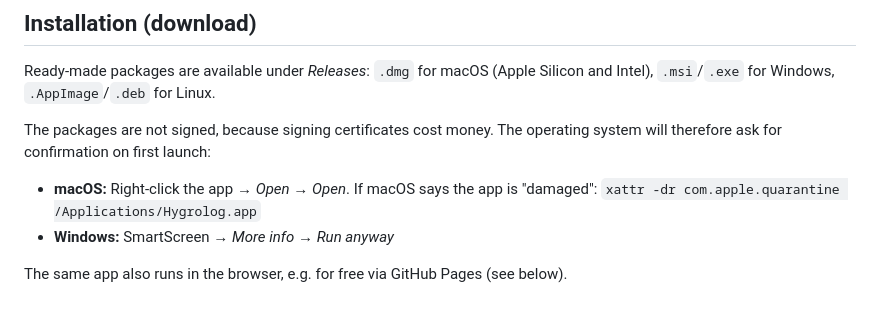
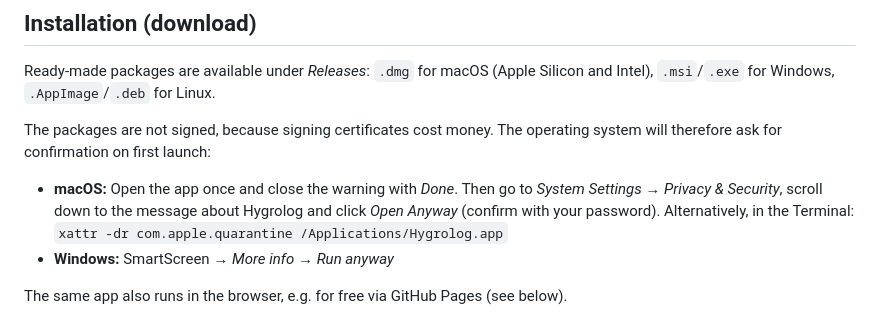
Before and after one commit to mgrundkoetter/hygrolog, a Markdown page: README.md, the part around the change. Drawn GitHub-style.

```diff
--- a/README.md
+++ b/README.md
@@ -39,7 +39,7 @@ Ready-made packages are available under *Releases*: `.dmg` for macOS (Apple Sili
 
 The packages are not signed, because signing certificates cost money. The operating system will therefore ask for confirmation on first launch:
 
-- **macOS:** Right-click the app → *Open* → *Open*. If macOS says the app is "damaged": `xattr -dr com.apple.quarantine /Applications/Hygrolog.app`
+- **macOS:** Open the app once and close the warning with *Done*. Then go to *System Settings → Privacy & Security*, scroll down to the message about Hygrolog and click *Open Anyway* (confirm with your password). Alternatively, in the Terminal: `xattr -dr com.apple.quarantine /Applications/Hygrolog.app`
 - **Windows:** SmartScreen → *More info* → *Run anyway*
 
 The same app also runs in the browser, e.g. for free via GitHub Pages (see below).
```
Also changed, not shown: README.de.md (+1 -1 lines).
